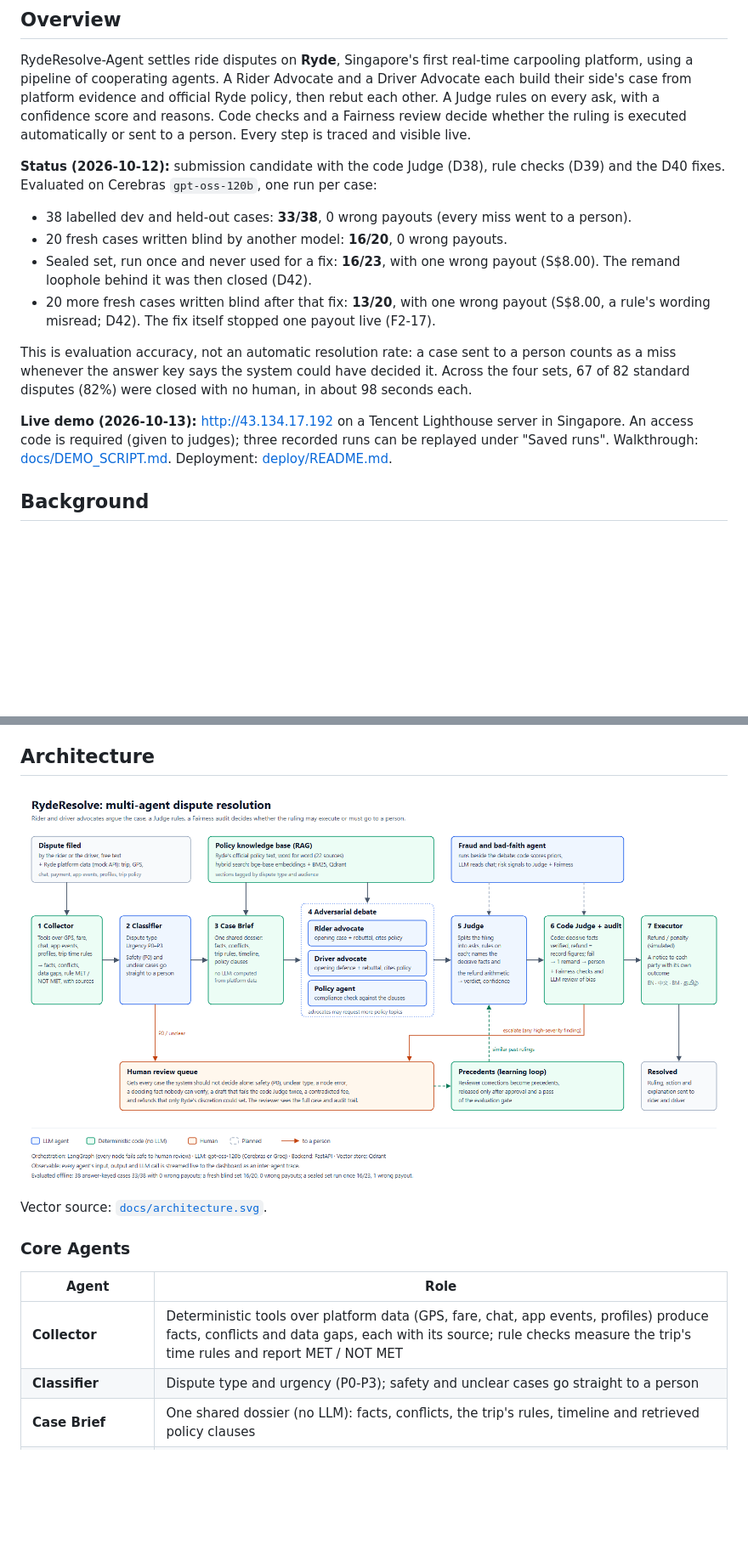
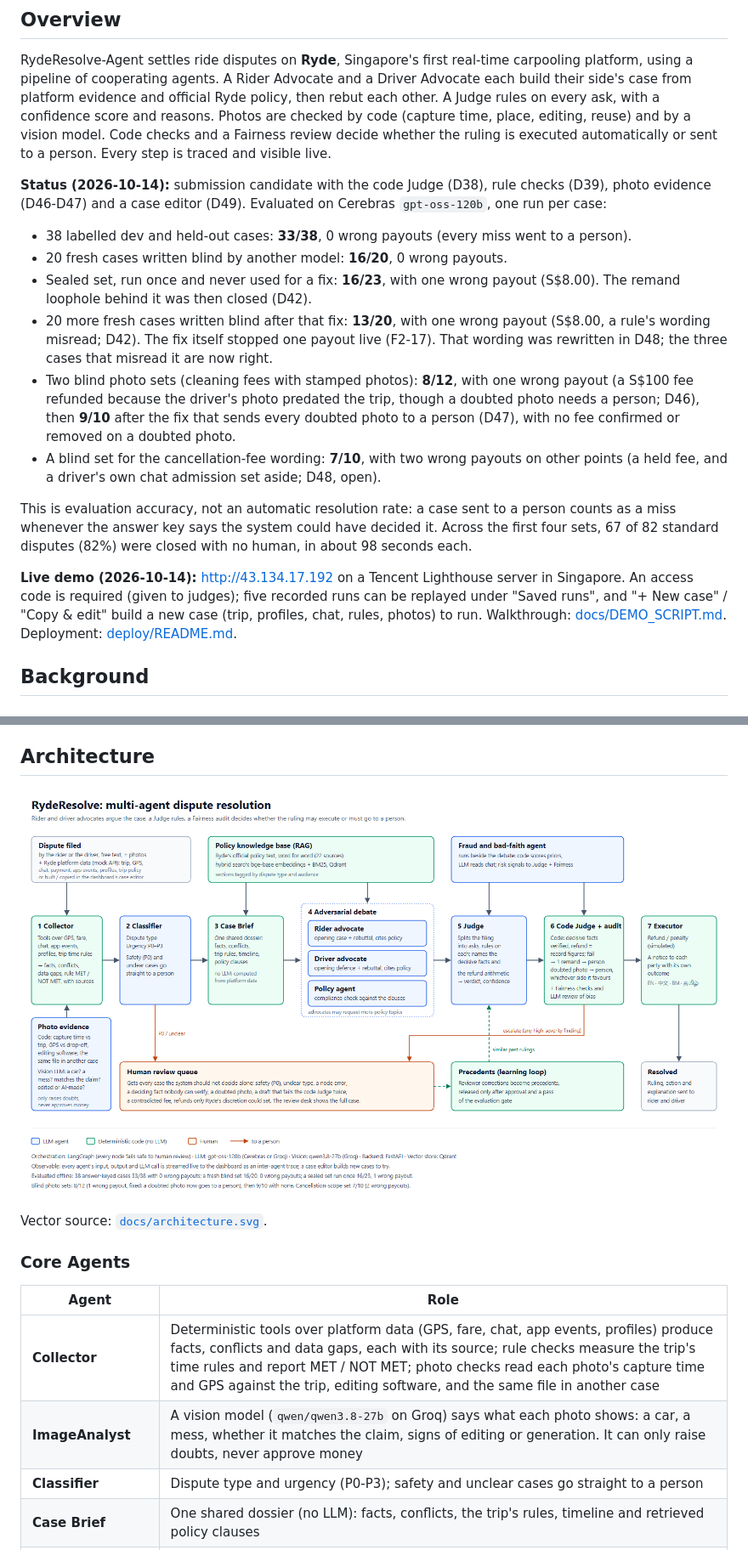
Before and after one commit to FENGFANCHEN-012/RydeResolve-Agent, a Markdown page: README.md, 2 parts joined by grey strips. Shown at 85% size. GitHub-like rendering; pictures changed too: docs/architecture.png; blank space fills up the shorter version.

Commit message:
docs: architecture figure, README, demo script and narration, submission draft and journal for D45-D49

```diff
--- a/README.md
+++ b/README.md
@@ -17,26 +17,35 @@
 RydeResolve-Agent settles ride disputes on **Ryde**, Singapore's first real-time carpooling
 platform, using a pipeline of cooperating agents. A Rider Advocate and a Driver Advocate each build
 their side's case from platform evidence and official Ryde policy, then rebut each other. A Judge
-rules on every ask, with a confidence score and reasons. Code checks and a Fairness review decide
+rules on every ask, with a confidence score and reasons. Photos are checked by code (capture time,
+place, editing, reuse) and by a vision model. Code checks and a Fairness review decide
 whether the ruling is executed automatically or sent to a person. Every step is traced and
 visible live.
 
-**Status (2026-10-12):** submission candidate with the code Judge (D38), rule checks (D39) and
-the D40 fixes. Evaluated on Cerebras `gpt-oss-120b`, one run per case:
+**Status (2026-10-14):** submission candidate with the code Judge (D38), rule checks (D39), photo
+evidence (D46-D47) and a case editor (D49). Evaluated on Cerebras `gpt-oss-120b`, one run per case:
 
 - 38 labelled dev and held-out cases: **33/38**, 0 wrong payouts (every miss went to a person).
 - 20 fresh cases written blind by another model: **16/20**, 0 wrong payouts.
 - Sealed set, run once and never used for a fix: **16/23**, with one wrong payout (S$8.00).
   The remand loophole behind it was then closed (D42).
 - 20 more fresh cases written blind after that fix: **13/20**, with one wrong payout (S$8.00,
-  a rule's wording misread; D42). The fix itself stopped one payout live (F2-17).
+  a rule's wording misread; D42). The fix itself stopped one payout live (F2-17). That wording was
+  rewritten in D48; the three cases that misread it are now right.
+- Two blind photo sets (cleaning fees with stamped photos): **8/12**, with one wrong payout (a
+  S$100 fee refunded because the driver's photo predated the trip, though a doubted photo needs a
+  person; D46), then **9/10** after the fix that sends every doubted photo to a person (D47), with
+  no fee confirmed or removed on a doubted photo.
+- A blind set for the cancellation-fee wording: **7/10**, with two wrong payouts on other points
+  (a held fee, and a driver's own chat admission set aside; D48, open).
 
 This is evaluation accuracy, not an automatic resolution rate: a case sent to a person counts as a
-miss whenever the answer key says the system could have decided it. Across the four sets, 67 of 82
-standard disputes (82%) were closed with no human, in about 98 seconds each.
+miss whenever the answer key says the system could have decided it. Across the first four sets, 67
+of 82 standard disputes (82%) were closed with no human, in about 98 seconds each.
 
-**Live demo (2026-10-13):** http://43.134.17.192 on a Tencent Lighthouse server in Singapore. An
-access code is required (given to judges); three recorded runs can be replayed under "Saved runs".
+**Live demo (2026-10-14):** http://43.134.17.192 on a Tencent Lighthouse server in Singapore. An
+access code is required (given to judges); five recorded runs can be replayed under "Saved runs",
+and "+ New case" / "Copy & edit" build a new case (trip, profiles, chat, rules, photos) to run.
 Walkthrough: [docs/DEMO_SCRIPT.md](docs/DEMO_SCRIPT.md). Deployment: [deploy/README.md](deploy/README.md).
 
 ## Background
@@ -70,7 +79,8 @@ Vector source: [`docs/architecture.svg`](docs/architecture.svg).
 
 | Agent | Role |
 |-------|------|
-| **Collector** | Deterministic tools over platform data (GPS, fare, chat, app events, profiles) produce facts, conflicts and data gaps, each with its source; rule checks measure the trip's time rules and report MET / NOT MET |
+| **Collector** | Deterministic tools over platform data (GPS, fare, chat, app events, profiles) produce facts, conflicts and data gaps, each with its source; rule checks measure the trip's time rules and report MET / NOT MET; photo checks read each photo's capture time and GPS against the trip, editing software, and the same file in another case |
+| **ImageAnalyst** | A vision model (`qwen/qwen3.8-27b` on Groq) says what each photo shows: a car, a mess, whether it matches the claim, signs of editing or generation. It can only raise doubts, never approve money |
 | **Classifier** | Dispute type and urgency (P0-P3); safety and unclear cases go straight to a person |
 | **Case Brief** | One shared dossier (no LLM): facts, conflicts, the trip's rules, timeline and retrieved policy clauses |
 | **Rider / Driver advocates** | Each builds its side's case from the brief and cites policy, then rebuts the other |
```
Also changed, not shown: other parts of README.md (+21 -12 lines), docs/DEMO_NARRATION.md (+32 -10 lines), docs/DEMO_SCRIPT.md (+77 -72 lines), 3 other files.
